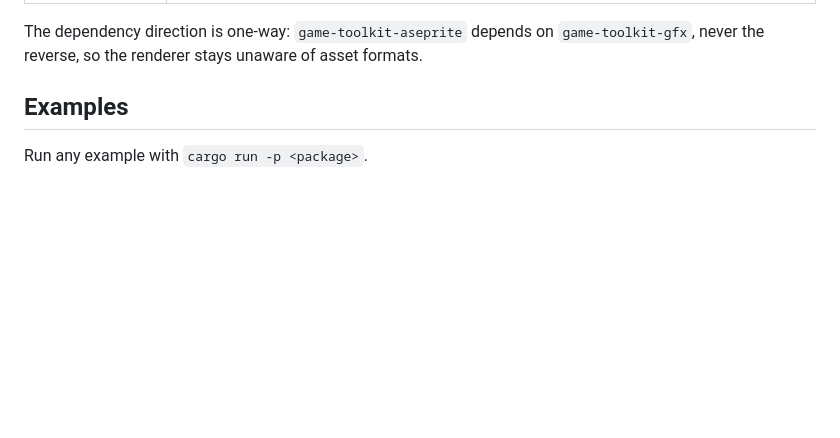
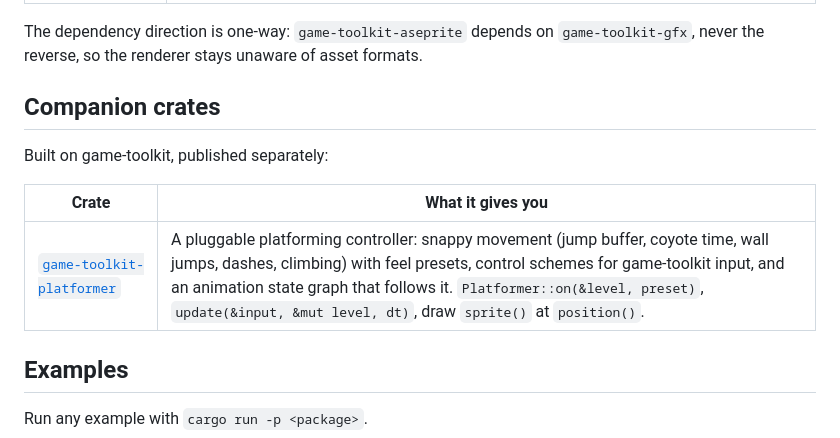
Before and after one commit to sunsided/game-toolkit, a Markdown page: README.md, the part around the change. GitHub-like rendering; blank space fills up the shorter version.

Commit message:
Point to game-toolkit-platformer in the README
A Companion crates section after the crate table, for crates built on
game-toolkit and published separately. First entry: the platforming
controller with feel presets, control schemes for game-toolkit input and
an animation state graph.

```diff
--- a/README.md
+++ b/README.md
@@ -141,6 +141,14 @@ template-specific commands and conventions.
 
 The dependency direction is one-way: `game-toolkit-aseprite` depends on `game-toolkit-gfx`, never the
 reverse, so the renderer stays unaware of asset formats.
+
+## Companion crates
+
+Built on game-toolkit, published separately:
+
+| Crate | What it gives you |
+|-------|-------------------|
+| [`game-toolkit-platformer`](https://github.com/sunsided/game-toolkit-platformer) | A pluggable platforming controller: snappy movement (jump buffer, coyote time, wall jumps, dashes, climbing) with feel presets, control schemes for game-toolkit input, and an animation state graph that follows it. `Platformer::on(&level, preset)`, `update(&input, &mut level, dt)`, draw `sprite()` at `position()`. |
 
 ## Examples
 
```
